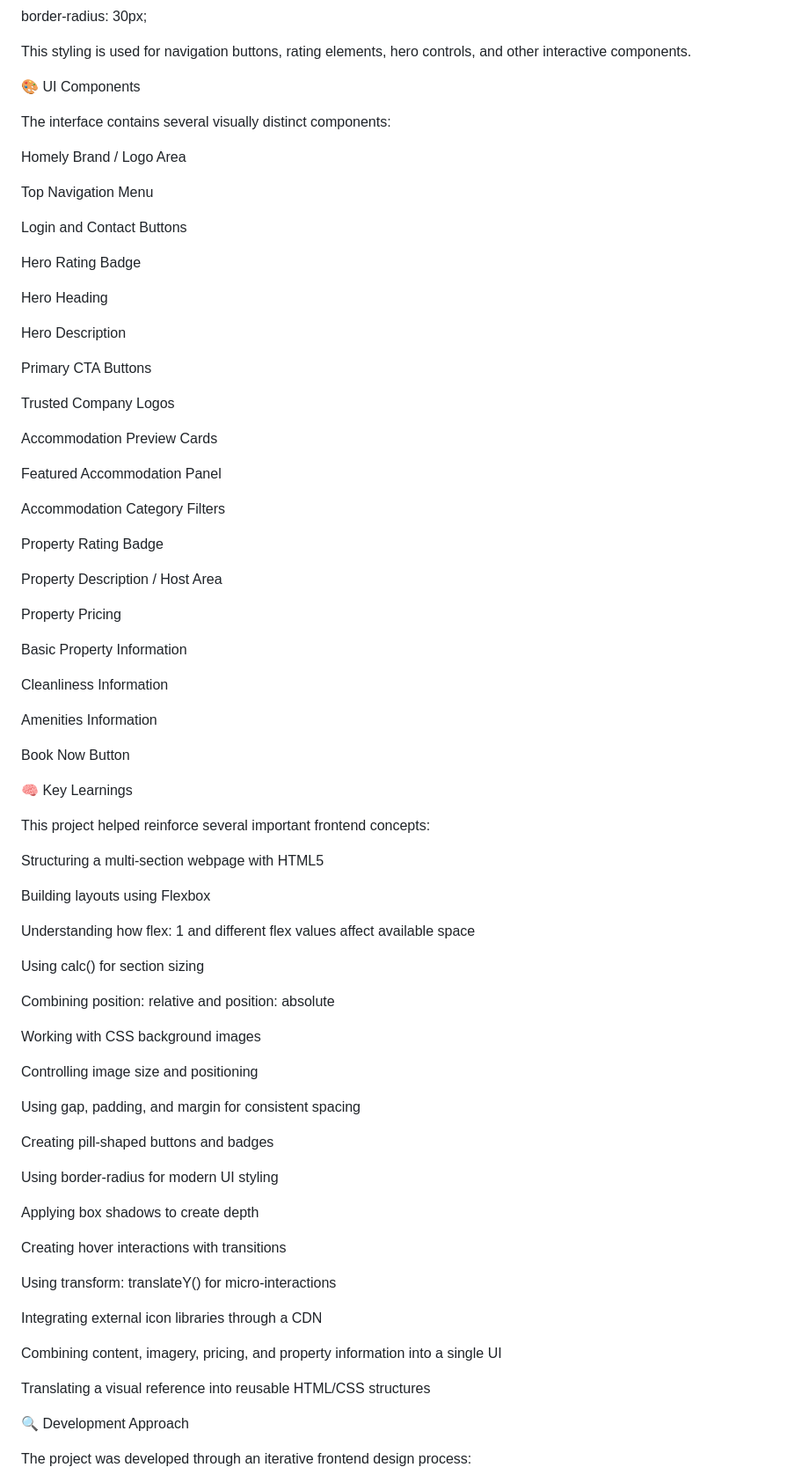
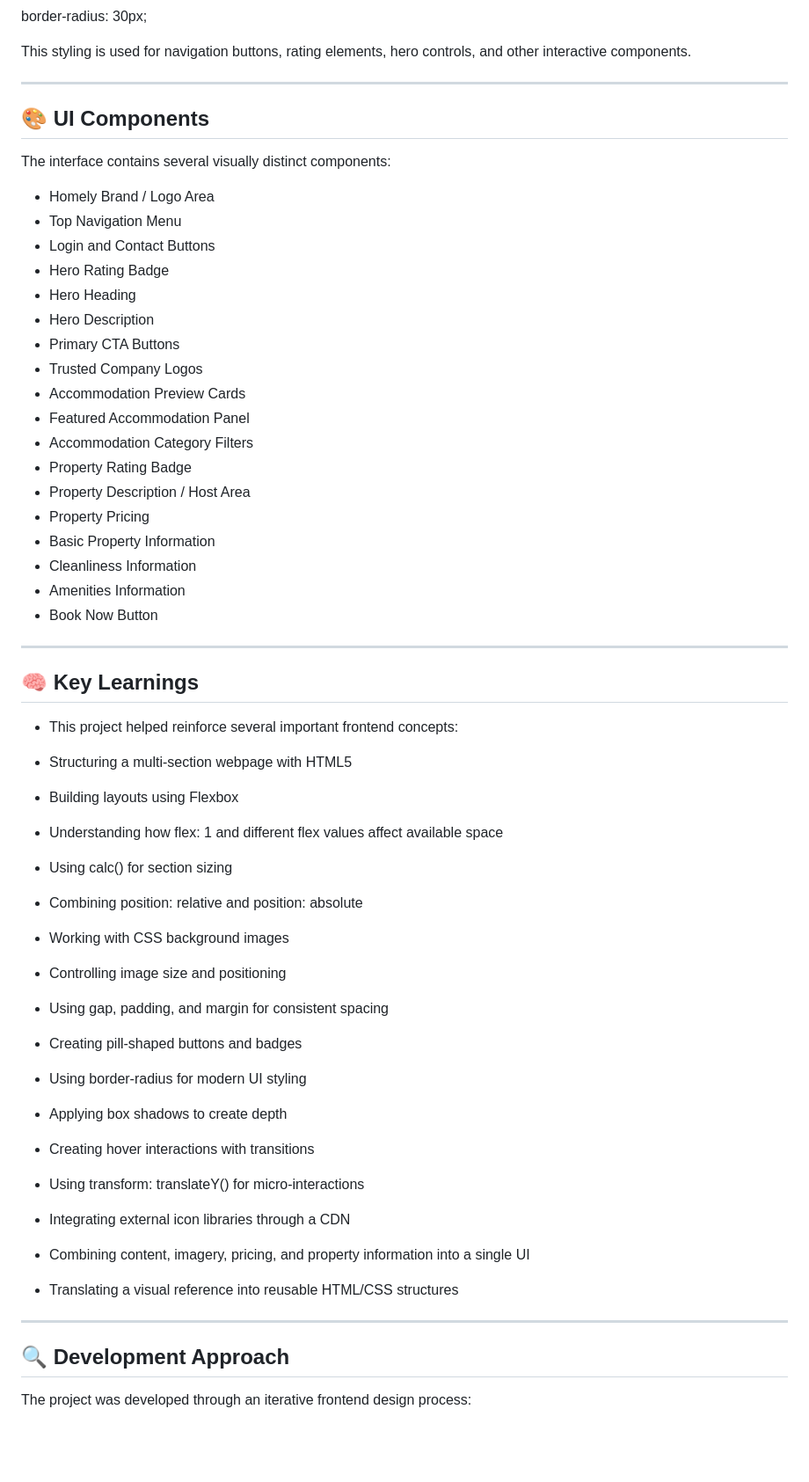
Before and after one commit to Utkarsh1260/Practice-Projects, a Markdown page: homely-website-clone/About_Project.md, the part around one of its changes. Shown at 88% size. Rendered like a GitHub page; blank space fills up the shorter version.

```diff
--- a/homely-website-clone/About_Project.md
+++ b/homely-website-clone/About_Project.md
@@ -307,83 +259,74 @@ border-radius: 30px;
 
 This styling is used for navigation buttons, rating elements, hero controls, and other interactive components.
 
-🎨 UI Components
+---
+
+## 🎨 UI Components
 
 The interface contains several visually distinct components:
 
-Homely Brand / Logo Area
+* Homely Brand / Logo Area
+* Top Navigation Menu
+* Login and Contact Buttons
+* Hero Rating Badge
+* Hero Heading
+* Hero Description
+* Primary CTA Buttons
+* Trusted Company Logos
+* Accommodation Preview Cards
+* Featured Accommodation Panel
+* Accommodation Category Filters
+* Property Rating Badge
+* Property Description / Host Area
+* Property Pricing
+* Basic Property Information
+* Cleanliness Information
+* Amenities Information
+* Book Now Button
 
-Top Navigation Menu
+---
 
-Login and Contact Buttons
 
-Hero Rating Badge
+## 🧠 Key Learnings
 
-Hero Heading
+* This project helped reinforce several important frontend concepts:
 
-Hero Description
+* Structuring a multi-section webpage with HTML5
 
-Primary CTA Buttons
+* Building layouts using Flexbox
 
-Trusted Company Logos
+* Understanding how flex: 1 and different flex values affect available space
 
-Accommodation Preview Cards
+* Using calc() for section sizing
 
-Featured Accommodation Panel
+* Combining position: relative and position: absolute
 
-Accommodation Category Filters
+* Working with CSS background images
 
-Property Rating Badge
+* Controlling image size and positioning
 
-Property Description / Host Area
+* Using gap, padding, and margin for consistent spacing
 
-Property Pricing
+* Creating pill-shaped buttons and badges
 
-Basic Property Information
+* Using border-radius for modern UI styling
 
-Cleanliness Information
+* Applying box shadows to create depth
 
-Amenities Information
+* Creating hover interactions with transitions
 
-Book Now Button
+* Using transform: translateY() for micro-interactions
 
-🧠 Key Learnings
+* Integrating external icon libraries through a CDN
 
-This project helped reinforce several important frontend concepts:
+* Combining content, imagery, pricing, and property information into a single UI
 
-Structuring a multi-section webpage with HTML5
+* Translating a visual reference into reusable HTML/CSS structures
 
-Building layouts using Flexbox
+---
 
-Understanding how flex: 1 and different flex values affect available space
 
-Using calc() for section sizing
-
-Combining position: relative and position: absolute
-
-Working with CSS background images
-
-Controlling image size and positioning
-
-Using gap, padding, and margin for consistent spacing
-
-Creating pill-shaped buttons and badges
-
-Using border-radius for modern UI styling
-
-Applying box shadows to create depth
-
-Creating hover interactions with transitions
-
-Using transform: translateY() for micro-interactions
-
-Integrating external icon libraries through a CDN
-
-Combining content, imagery, pricing, and property information into a single UI
-
-Translating a visual reference into reusable HTML/CSS structures
-
-🔍 Development Approach
+## 🔍 Development Approach
 
 The project was developed through an iterative frontend design process:
 
```
Also changed, not shown: other parts of homely-website-clone/About_Project.md (+77 -116 lines).
